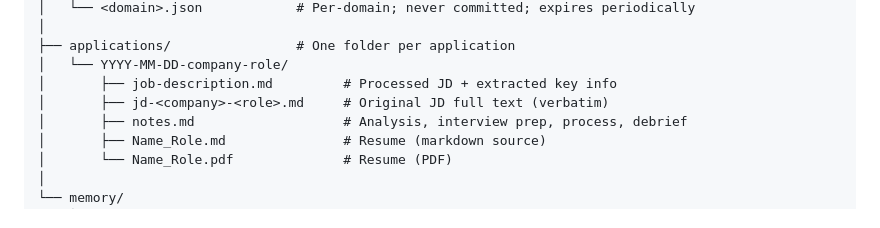
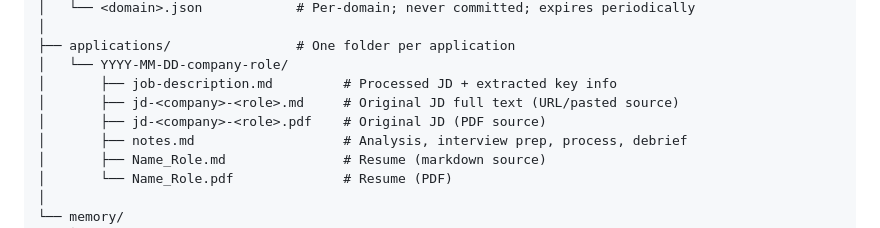
Before and after one commit to sgwood63/job-search, a Markdown page: DEVELOPER-README.md, the part around the change. GitHub-like rendering.

```diff
--- a/DEVELOPER-README.md
+++ b/DEVELOPER-README.md
@@ -121,7 +121,8 @@ $APPLICANT_DIR/
 ├── applications/                # One folder per application
 │   └── YYYY-MM-DD-company-role/
 │       ├── job-description.md         # Processed JD + extracted key info
-│       ├── jd-<company>-<role>.md     # Original JD full text (verbatim)
+│       ├── jd-<company>-<role>.md     # Original JD full text (URL/pasted source)
+│       ├── jd-<company>-<role>.pdf    # Original JD (PDF source)
 │       ├── notes.md                   # Analysis, interview prep, process, debrief
 │       ├── Name_Role.md               # Resume (markdown source)
 │       └── Name_Role.pdf              # Resume (PDF)
```
Also changed, not shown: CLAUDE.md (+1 -1 lines), USER-GUIDE.md (+2 -2 lines).
